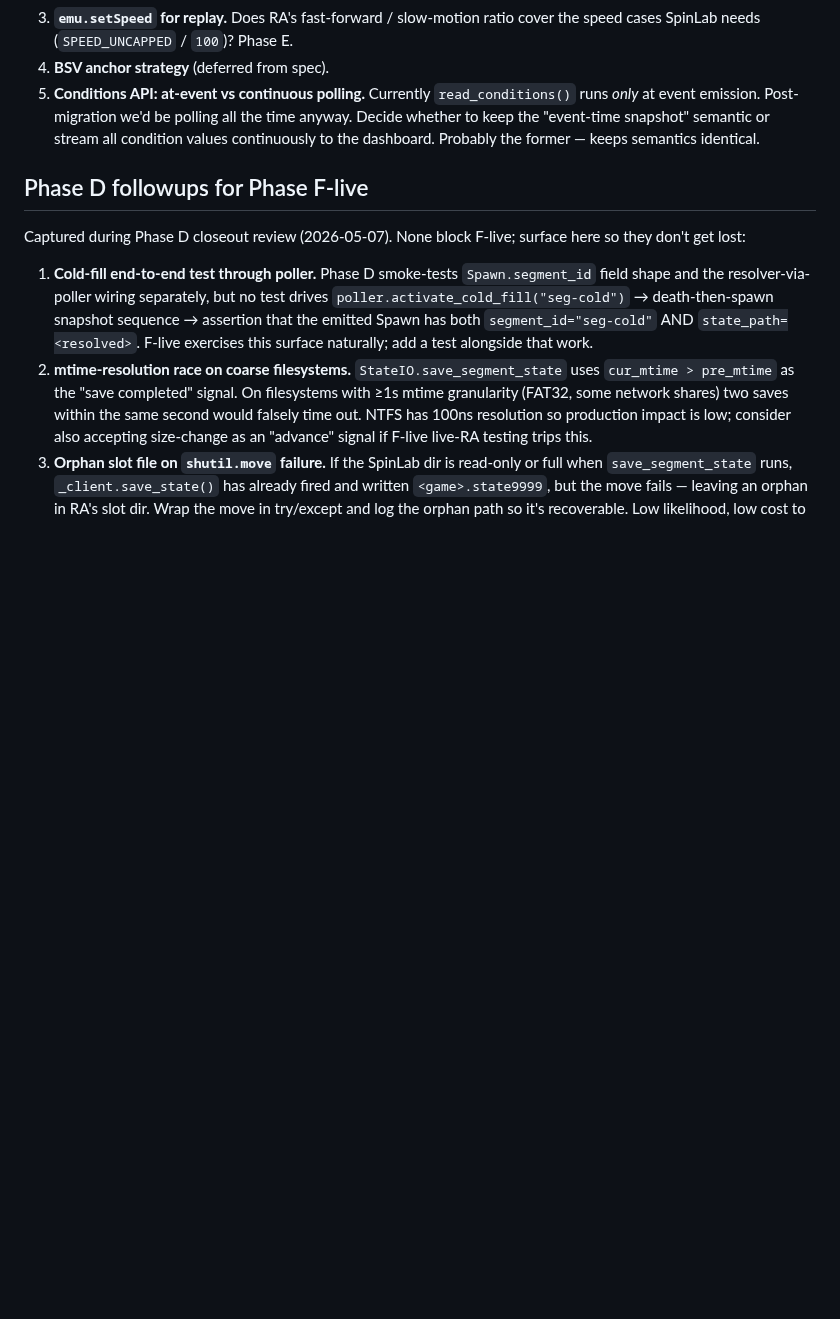
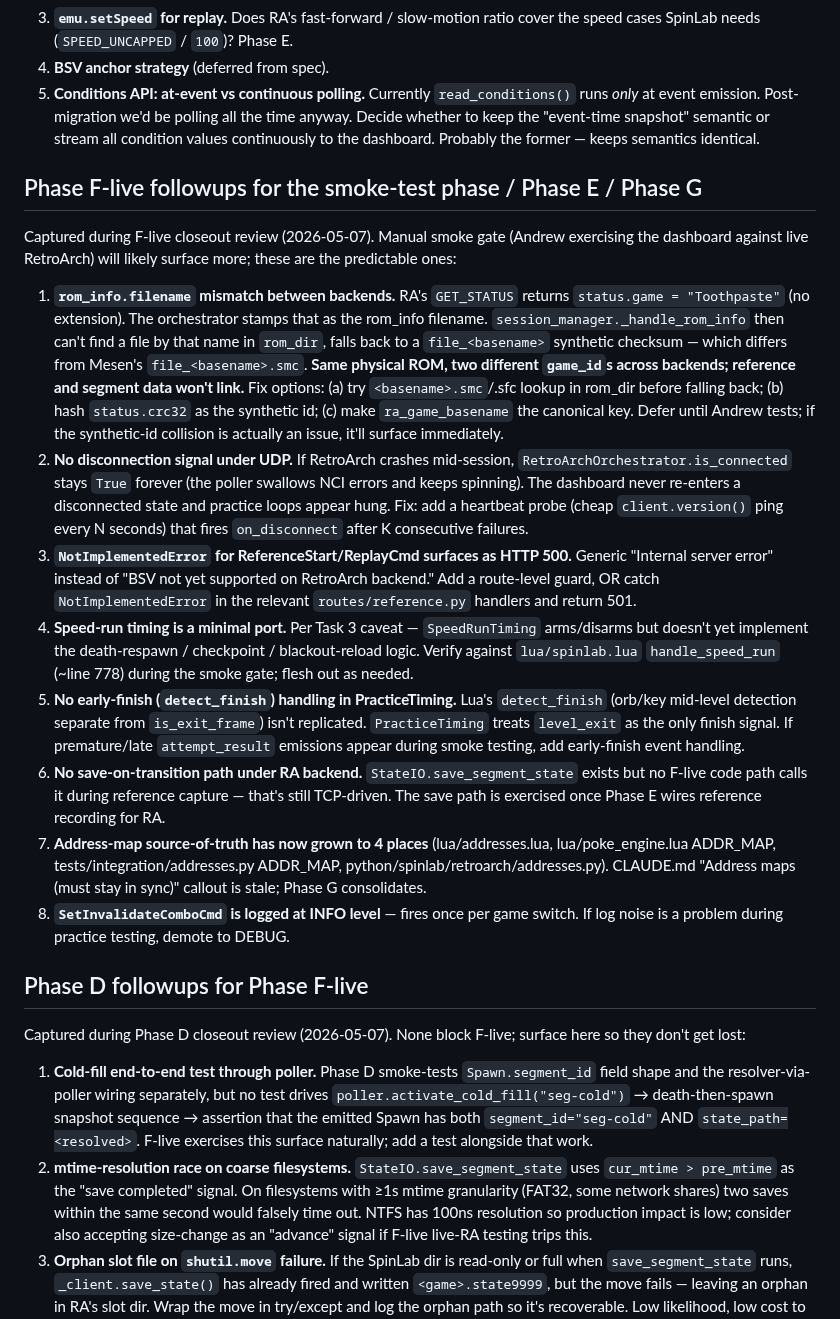
Before and after one commit to amcknight/spinlab, a Markdown page: docs/retroarch-migration/lua-audit.md, the part around the change. Rendered like a GitHub page; blank space fills up the shorter version.

Commit message:
docs(retroarch): capture F-live closeout followups for smoke gate / Phase E / G

```diff
--- a/docs/retroarch-migration/lua-audit.md
+++ b/docs/retroarch-migration/lua-audit.md
@@ -182,6 +182,19 @@ Documented in `docs/retroarch-migration/spike-log.md` 2026-05-06: NCI service ca
 4. **BSV anchor strategy** (deferred from spec).
 5. **Conditions API: at-event vs continuous polling.** Currently `read_conditions()` runs *only* at event emission. Post-migration we'd be polling all the time anyway. Decide whether to keep the "event-time snapshot" semantic or stream all condition values continuously to the dashboard. Probably the former — keeps semantics identical.
 
+## Phase F-live followups for the smoke-test phase / Phase E / Phase G
+
+Captured during F-live closeout review (2026-05-07). Manual smoke gate (Andrew exercising the dashboard against live RetroArch) will likely surface more; these are the predictable ones:
+
+1. **`rom_info.filename` mismatch between backends.** RA's `GET_STATUS` returns `status.game = "Toothpaste"` (no extension). The orchestrator stamps that as the rom_info filename. `session_manager._handle_rom_info` then can't find a file by that name in `rom_dir`, falls back to a `file_<basename>` synthetic checksum — which differs from Mesen's `file_<basename>.smc`. **Same physical ROM, two different `game_id`s across backends; reference and segment data won't link.** Fix options: (a) try `<basename>.smc`/.sfc lookup in rom_dir before falling back; (b) hash `status.crc32` as the synthetic id; (c) make `ra_game_basename` the canonical key. Defer until Andrew tests; if the synthetic-id collision is actually an issue, it'll surface immediately.
+2. **No disconnection signal under UDP.** If RetroArch crashes mid-session, `RetroArchOrchestrator.is_connected` stays `True` forever (the poller swallows NCI errors and keeps spinning). The dashboard never re-enters a disconnected state and practice loops appear hung. Fix: add a heartbeat probe (cheap `client.version()` ping every N seconds) that fires `on_disconnect` after K consecutive failures.
+3. **`NotImplementedError` for ReferenceStart/ReplayCmd surfaces as HTTP 500.** Generic "Internal server error" instead of "BSV not yet supported on RetroArch backend." Add a route-level guard, OR catch `NotImplementedError` in the relevant `routes/reference.py` handlers and return 501.
+4. **Speed-run timing is a minimal port.** Per Task 3 caveat — `SpeedRunTiming` arms/disarms but doesn't yet implement the death-respawn / checkpoint / blackout-reload logic. Verify against `lua/spinlab.lua` `handle_speed_run` (~line 778) during the smoke gate; flesh out as needed.
+5. **No early-finish (`detect_finish`) handling in PracticeTiming.** Lua's `detect_finish` (orb/key mid-level detection separate from `is_exit_frame`) isn't replicated. `PracticeTiming` treats `level_exit` as the only finish signal. If premature/late `attempt_result` emissions appear during smoke testing, add early-finish event handling.
+6. **No save-on-transition path under RA backend.** `StateIO.save_segment_state` exists but no F-live code path calls it during reference capture — that's still TCP-driven. The save path is exercised once Phase E wires reference recording for RA.
+7. **Address-map source-of-truth has now grown to 4 places** (lua/addresses.lua, lua/poke_engine.lua ADDR_MAP, tests/integration/addresses.py ADDR_MAP, python/spinlab/retroarch/addresses.py). CLAUDE.md "Address maps (must stay in sync)" callout is stale; Phase G consolidates.
+8. **`SetInvalidateComboCmd` is logged at INFO level** — fires once per game switch. If log noise is a problem during practice testing, demote to DEBUG.
+
 ## Phase D followups for Phase F-live
 
 Captured during Phase D closeout review (2026-05-07). None block F-live; surface here so they don't get lost:
```
